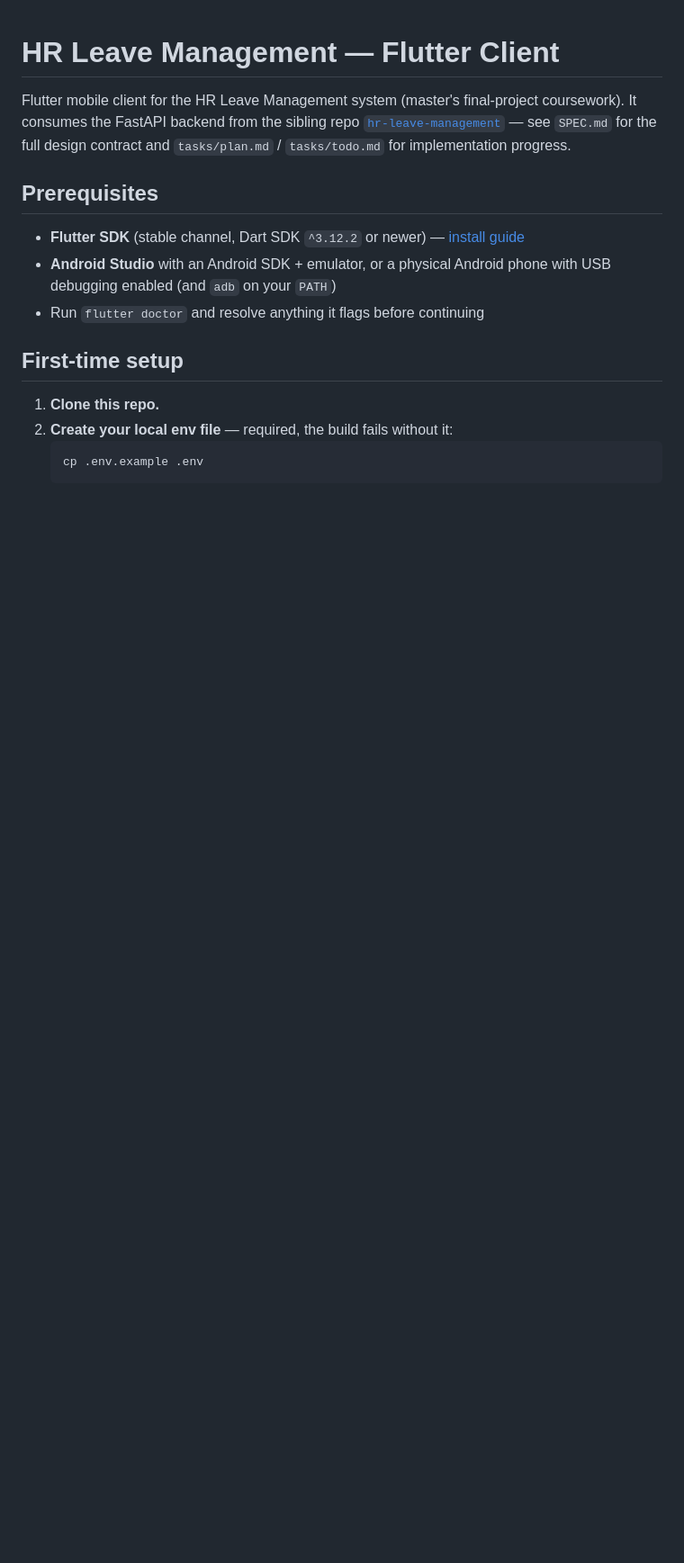
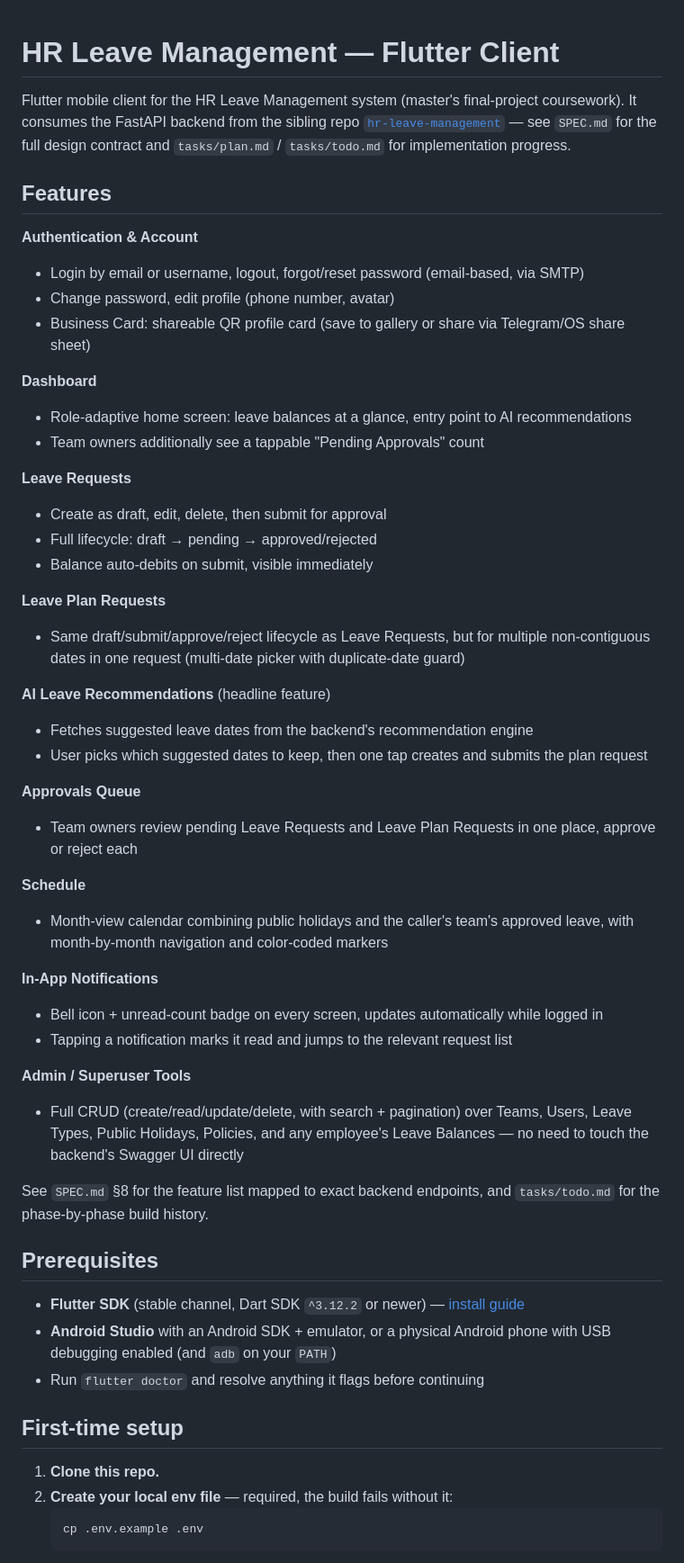
Before and after one commit to sokhai-cambodia/hr-leave-management-flutter, a Markdown page: README.md, the part around the change. Shown at 90% size. Drawn GitHub-style; blank space fills up the shorter version.

Commit message:
Document features in README for new contributors

```diff
--- a/README.md
+++ b/README.md
@@ -1,6 +1,44 @@
 # HR Leave Management — Flutter Client
 
 Flutter mobile client for the HR Leave Management system (master's final-project coursework). It consumes the FastAPI backend from the sibling repo [`hr-leave-management`](https://github.com/sokhai-cambodia/hr-leave-management) — see `SPEC.md` for the full design contract and `tasks/plan.md` / `tasks/todo.md` for implementation progress.
+
+## Features
+
+**Authentication & Account**
+- Login by email or username, logout, forgot/reset password (email-based, via SMTP)
+- Change password, edit profile (phone number, avatar)
+- Business Card: shareable QR profile card (save to gallery or share via Telegram/OS share sheet)
+
+**Dashboard**
+- Role-adaptive home screen: leave balances at a glance, entry point to AI recommendations
+- Team owners additionally see a tappable "Pending Approvals" count
+
+**Leave Requests**
+- Create as draft, edit, delete, then submit for approval
+- Full lifecycle: draft → pending → approved/rejected
+- Balance auto-debits on submit, visible immediately
+
+**Leave Plan Requests**
+- Same draft/submit/approve/reject lifecycle as Leave Requests, but for multiple non-contiguous dates in one request (multi-date picker with duplicate-date guard)
+
+**AI Leave Recommendations** (headline feature)
+- Fetches suggested leave dates from the backend's recommendation engine
+- User picks which suggested dates to keep, then one tap creates and submits the plan request
+
+**Approvals Queue**
+- Team owners review pending Leave Requests and Leave Plan Requests in one place, approve or reject each
+
+**Schedule**
+- Month-view calendar combining public holidays and the caller's team's approved leave, with month-by-month navigation and color-coded markers
+
+**In-App Notifications**
+- Bell icon + unread-count badge on every screen, updates automatically while logged in
+- Tapping a notification marks it read and jumps to the relevant request list
+
+**Admin / Superuser Tools**
+- Full CRUD (create/read/update/delete, with search + pagination) over Teams, Users, Leave Types, Public Holidays, Policies, and any employee's Leave Balances — no need to touch the backend's Swagger UI directly
+
+See `SPEC.md` §8 for the feature list mapped to exact backend endpoints, and `tasks/todo.md` for the phase-by-phase build history.
 
 ## Prerequisites
 
```
